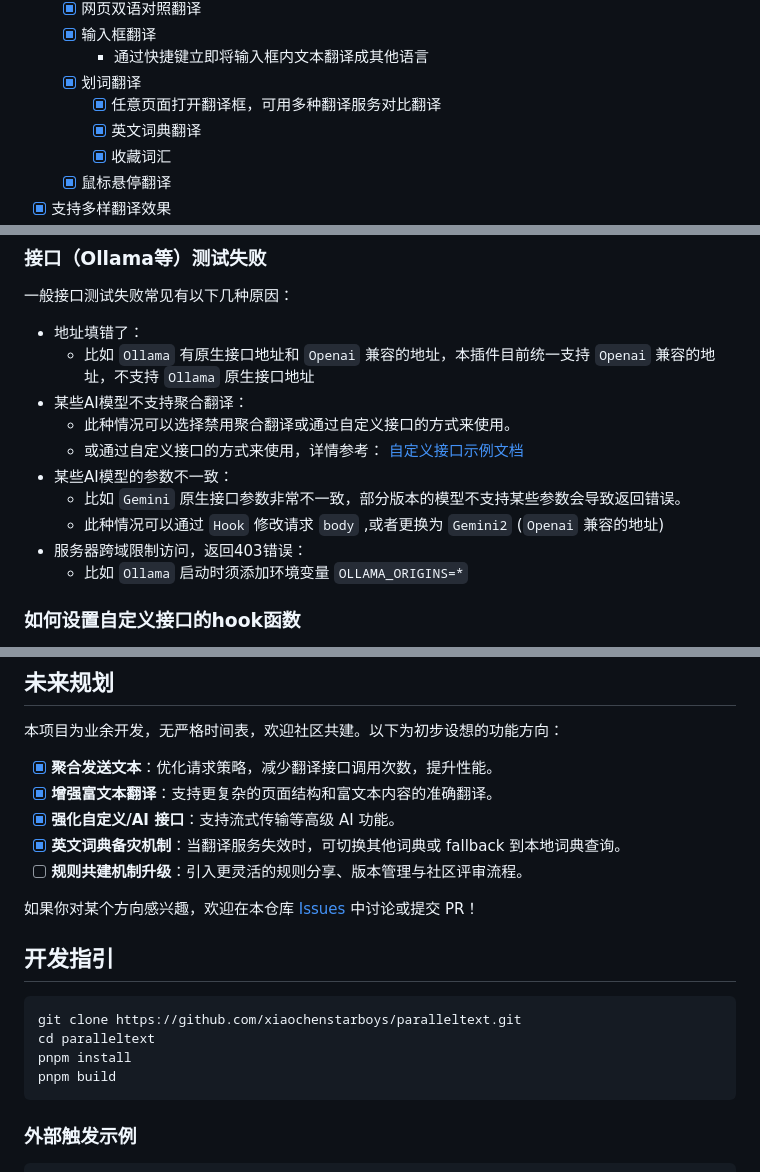
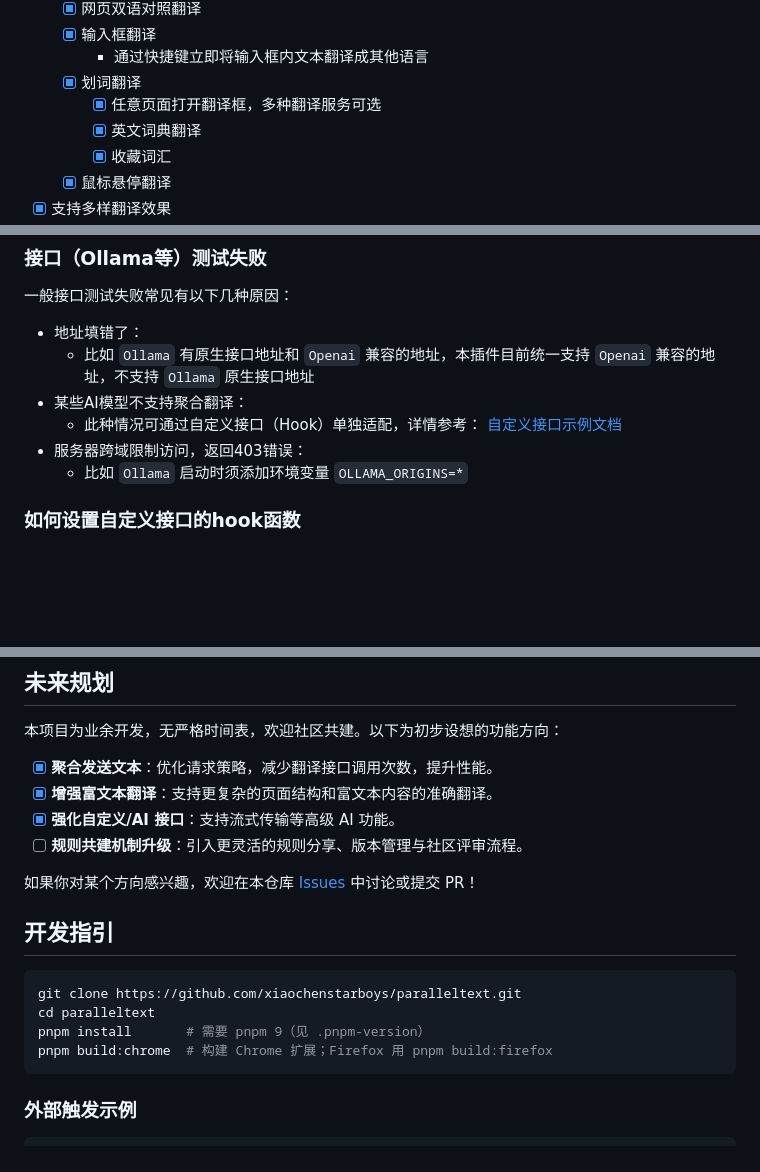
Before and after one commit to xiaochenstarboys/paralleltext, a Markdown page: README.md, 3 parts joined by grey strips. GitHub-like rendering; blank space fills up the shorter version.

````diff
--- a/README.md
+++ b/README.md
@@ -26,7 +26,7 @@
   - [x] 输入框翻译
     - 通过快捷键立即将输入框内文本翻译成其他语言
   - [x] 划词翻译
-    - [x] 任意页面打开翻译框，可用多种翻译服务对比翻译
+    - [x] 任意页面打开翻译框，多种翻译服务可选
     - [x] 英文词典翻译
     - [x] 收藏词汇
   - [x] 鼠标悬停翻译
@@ -90,11 +90,7 @@
 - 地址填错了：
   - 比如 `Ollama` 有原生接口地址和 `Openai` 兼容的地址，本插件目前统一支持 `Openai` 兼容的地址，不支持 `Ollama` 原生接口地址
 - 某些AI模型不支持聚合翻译：
-  - 此种情况可以选择禁用聚合翻译或通过自定义接口的方式来使用。
-  - 或通过自定义接口的方式来使用，详情参考： [自定义接口示例文档](custom-api_v2.md)
-- 某些AI模型的参数不一致：
-  - 比如 `Gemini` 原生接口参数非常不一致，部分版本的模型不支持某些参数会导致返回错误。
-  - 此种情况可以通过 `Hook` 修改请求 `body` ,或者更换为 `Gemini2` (`Openai` 兼容的地址)
+  - 此种情况可通过自定义接口（Hook）单独适配，详情参考： [自定义接口示例文档](custom-api_v2.md)
 - 服务器跨域限制访问，返回403错误：
   - 比如 `Ollama` 启动时须添加环境变量 `OLLAMA_ORIGINS=*`
 
@@ -111,7 +107,6 @@
 - [x] **聚合发送文本**：优化请求策略，减少翻译接口调用次数，提升性能。
 - [x] **增强富文本翻译**：支持更复杂的页面结构和富文本内容的准确翻译。
 - [x] **强化自定义/AI 接口**：支持流式传输等高级 AI 功能。
-- [x] **英文词典备灾机制**：当翻译服务失效时，可切换其他词典或 fallback 到本地词典查询。
 - [ ] **规则共建机制升级**：引入更灵活的规则分享、版本管理与社区评审流程。
 
  如果你对某个方向感兴趣，欢迎在本仓库 [Issues](https://github.com/xiaochenstarboys/paralleltext/issues) 中讨论或提交 PR！
@@ -121,8 +116,8 @@
 ```sh
 git clone https://github.com/xiaochenstarboys/paralleltext.git
 cd paralleltext
-pnpm install
-pnpm build
+pnpm install       # 需要 pnpm 9（见 .pnpm-version）
+pnpm build:chrome  # 构建 Chrome 扩展；Firefox 用 pnpm build:firefox
 ```
 
 ### 外部触发示例
````
Also changed, not shown: other parts of README.md (+1 -1 lines), README.en.md (+5 -10 lines), README.ko.md (+6 -11 lines).
